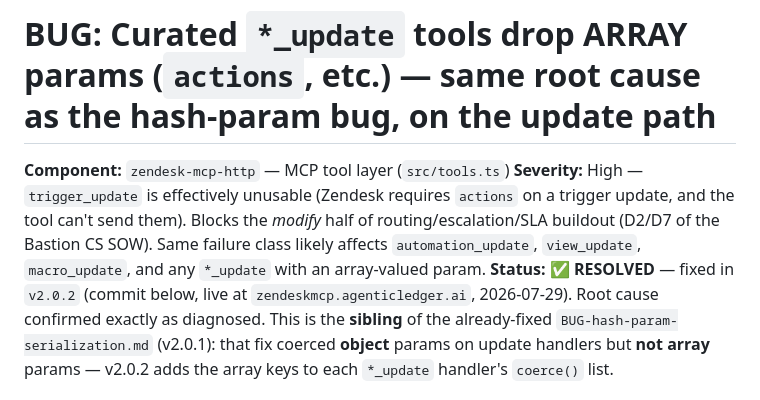
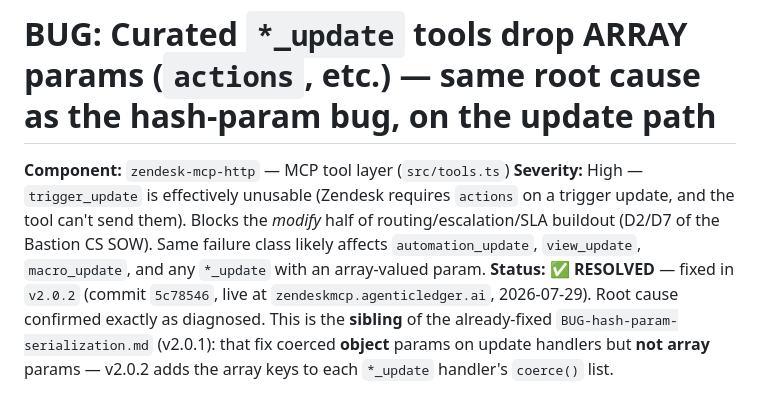
Before and after one commit to agenticledger/zendesk-mcp-http, a Markdown page: docs/BUG-update-tools-array-params.md, the part around the change. GitHub-like rendering.

Commit message:
docs: fill in v2.0.2 commit SHA in array-params bug report
Co-Authored-By: Claude Opus 4.8 <noreply@anthropic.com>

```diff
--- a/docs/BUG-update-tools-array-params.md
+++ b/docs/BUG-update-tools-array-params.md
@@ -5,7 +5,7 @@
 update, and the tool can't send them). Blocks the *modify* half of routing/escalation/SLA buildout
 (D2/D7 of the Bastion CS SOW). Same failure class likely affects `automation_update`, `view_update`,
 `macro_update`, and any `*_update` with an array-valued param.
-**Status:** ✅ **RESOLVED** — fixed in `v2.0.2` (commit below, live at `zendeskmcp.agenticledger.ai`,
+**Status:** ✅ **RESOLVED** — fixed in `v2.0.2` (commit `5c78546`, live at `zendeskmcp.agenticledger.ai`,
 2026-07-29). Root cause confirmed exactly as diagnosed. This is the **sibling** of the already-fixed
 `BUG-hash-param-serialization.md` (v2.0.1): that fix coerced **object** params on update handlers but
 **not array** params — v2.0.2 adds the array keys to each `*_update` handler's `coerce()` list.
```
